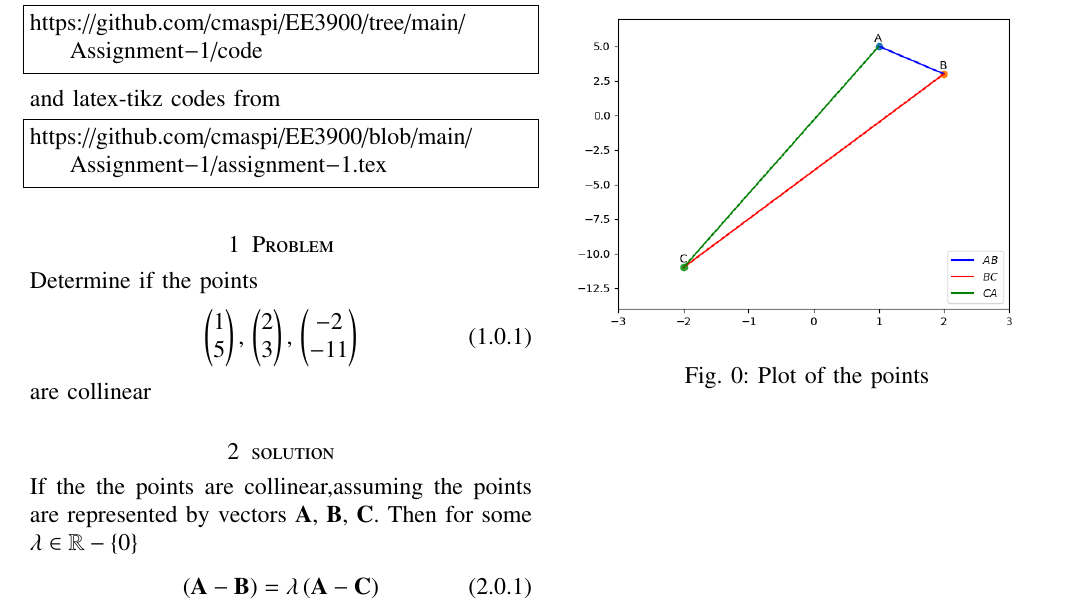
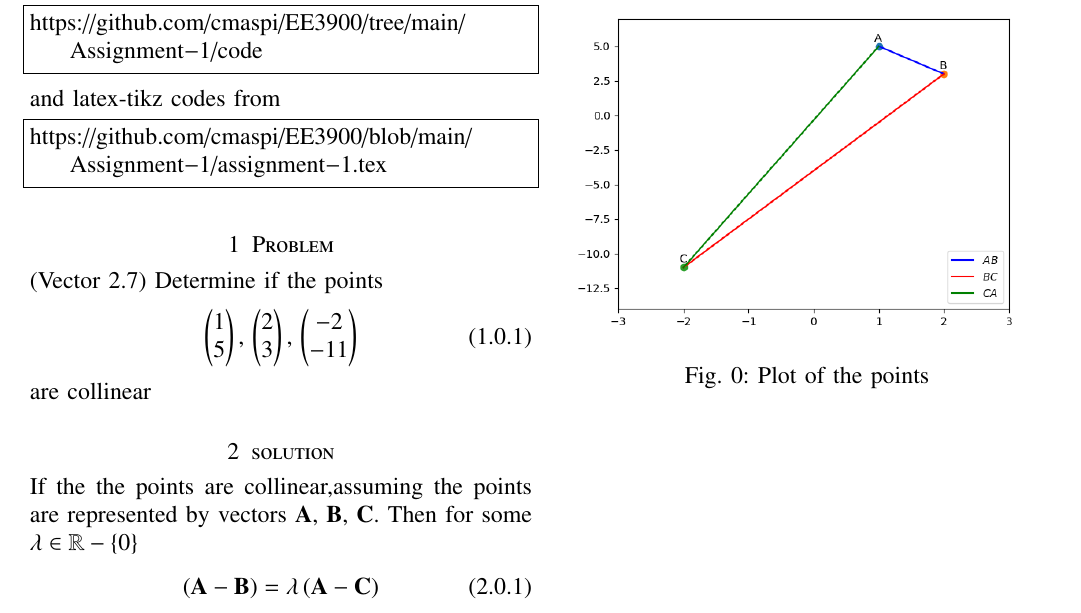
Before and after one commit to cmaspi/EE3900, a LaTeX problem sheet (Assignment-1/assignment-1.tex): part of the page, cut so that both start at the same text. Compiled offline with pdfLaTeX.

Commit message:
assignment-1

```diff
--- a/Assignment-1/assignment-1.tex
+++ b/Assignment-1/assignment-1.tex
@@ -138,7 +138,7 @@ and latex-tikz codes from
 https://github.com/cmaspi/EE3900/blob/main/Assignment-1/assignment-1.tex
 \end{lstlisting}
 \section{Problem}
-Determine if the points
+(Vector 2.7) Determine if the points
 \begin{align}
     \myvec{1\\5},\,
     \myvec{2\\3},\,
```
Also changed, not shown: Assignment-1/assignment-1.pdf, 1 other file.
